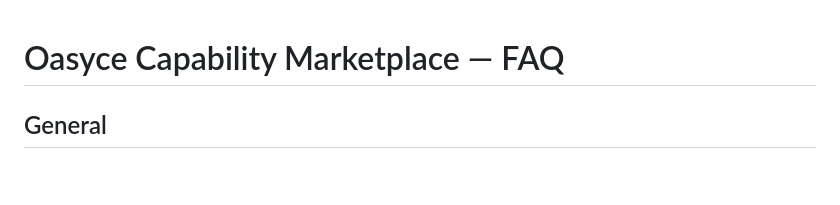
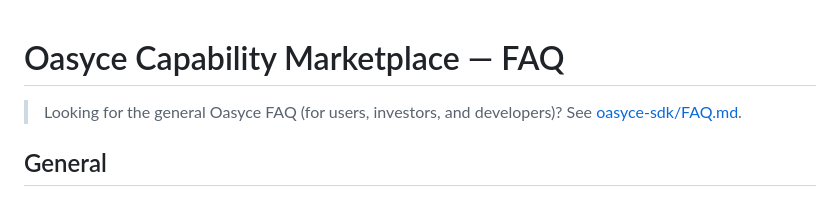
Before and after one commit to Shangri-la-0428/oasyce-chain, a Markdown page: docs/FAQ.md, the part around the change. Drawn GitHub-style; blank space fills up the shorter version.

Commit message:
docs: add cross-link to general FAQ in oasyce-sdk
Co-Authored-By: Claude Opus 4.6 <noreply@anthropic.com>

```diff
--- a/docs/FAQ.md
+++ b/docs/FAQ.md
@@ -1,4 +1,6 @@
 # Oasyce Capability Marketplace — FAQ
+
+> Looking for the general Oasyce FAQ (for users, investors, and developers)? See [oasyce-sdk/FAQ.md](https://github.com/Shangri-la-0428/oasyce-sdk/blob/main/FAQ.md).
 
 ## General
 
```
